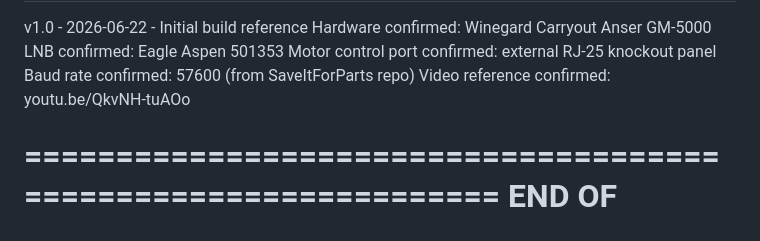
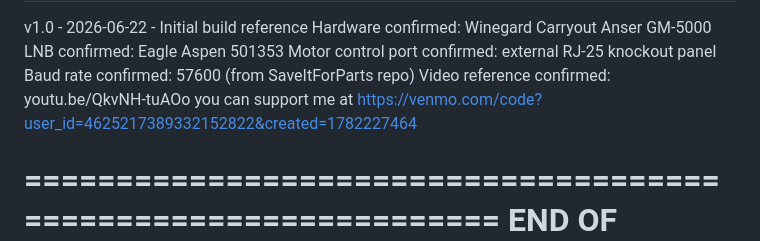
Before and after one commit to Koakno/Small-portable-weather-radar-Dome, a Markdown page: README.md, the part around the change. GitHub-like rendering.

```diff
--- a/README.md
+++ b/README.md
@@ -469,6 +469,7 @@ v1.0 - 2026-06-22 - Initial build reference
   Motor control port confirmed: external RJ-25 knockout panel
   Baud rate confirmed: 57600 (from SaveItForParts repo)
   Video reference confirmed: youtu.be/QkvNH-tuAOo
+you can support me at https://venmo.com/code?user_id=4625217389332152822&created=1782227464
 
 ================================================================
 END OF DOCUMENT
```
